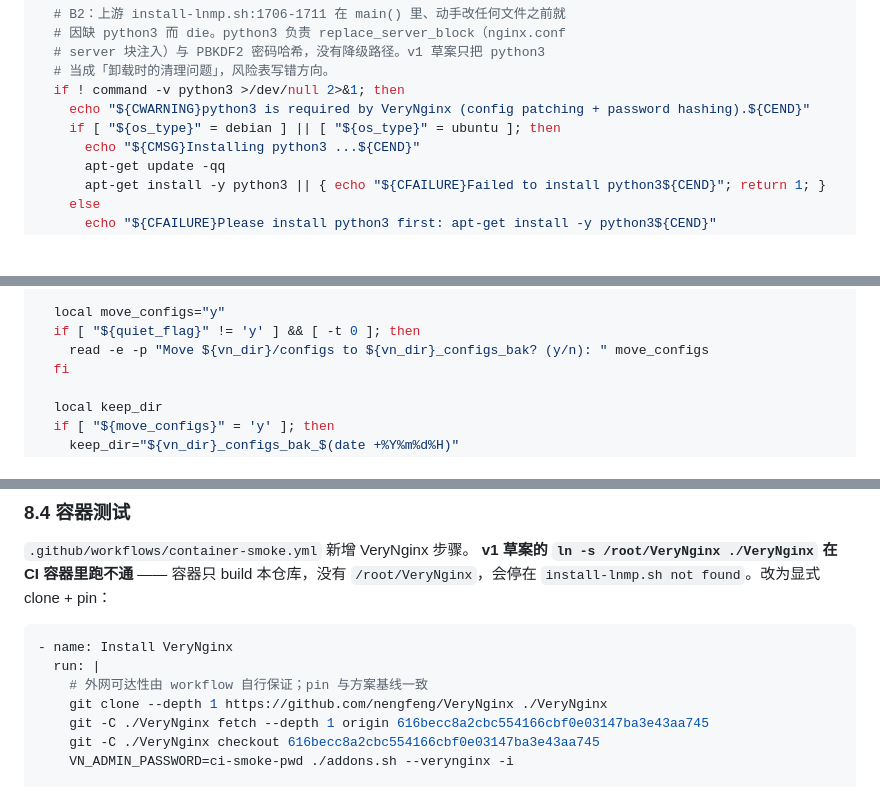
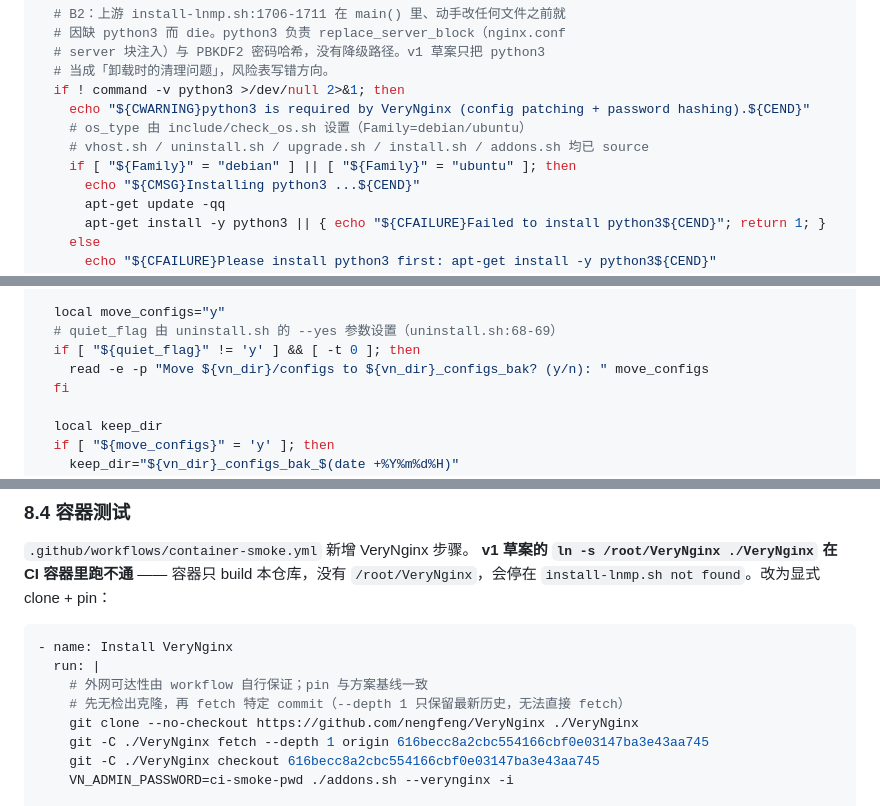
Before and after one commit to nengfeng/lnmp, a Markdown page: VERYNGINX_MIGRATION_PLAN.md, 3 parts joined by grey strips. Drawn GitHub-style; blank space fills up the shorter version.

```diff
--- a/VERYNGINX_MIGRATION_PLAN.md
+++ b/VERYNGINX_MIGRATION_PLAN.md
@@ -339,7 +339,9 @@ verynginx_check_prereqs() {
   # 当成「卸载时的清理问题」，风险表写错方向。
   if ! command -v python3 >/dev/null 2>&1; then
     echo "${CWARNING}python3 is required by VeryNginx (config patching + password hashing).${CEND}"
-    if [ "${os_type}" = debian ] || [ "${os_type}" = ubuntu ]; then
+    # os_type 由 include/check_os.sh 设置（Family=debian/ubuntu）
+    # vhost.sh / uninstall.sh / upgrade.sh / install.sh / addons.sh 均已 source
+    if [ "${Family}" = "debian" ] || [ "${Family}" = "ubuntu" ]; then
       echo "${CMSG}Installing python3 ...${CEND}"
       apt-get update -qq
       apt-get install -y python3 || { echo "${CFAILURE}Failed to install python3${CEND}"; return 1; }
@@ -592,6 +594,7 @@ _verynginx_keep_configs() {
   [ -d "${vn_dir}/configs" ] || return 0
 
   local move_configs="y"
+  # quiet_flag 由 uninstall.sh 的 --yes 参数设置（uninstall.sh:68-69）
   if [ "${quiet_flag}" != 'y' ] && [ -t 0 ]; then
     read -e -p "Move ${vn_dir}/configs to ${vn_dir}_configs_bak? (y/n): " move_configs
   fi
@@ -1381,7 +1394,8 @@ VeryNginx 的 lua 钩子在 server 级别，与 PHP 版本无关。多 PHP 版
 - name: Install VeryNginx
   run: |
     # 外网可达性由 workflow 自行保证；pin 与方案基线一致
-    git clone --depth 1 https://github.com/nengfeng/VeryNginx ./VeryNginx
+    # 先无检出克隆，再 fetch 特定 commit（--depth 1 只保留最新历史，无法直接 fetch）
+    git clone --no-checkout https://github.com/nengfeng/VeryNginx ./VeryNginx
     git -C ./VeryNginx fetch --depth 1 origin 616becc8a2cbc554166cbf0e03147ba3e43aa745
     git -C ./VeryNginx checkout 616becc8a2cbc554166cbf0e03147ba3e43aa745
     VN_ADMIN_PASSWORD=ci-smoke-pwd ./addons.sh --verynginx -i
```
Also changed, not shown: other parts of VERYNGINX_MIGRATION_PLAN.md (+14 -4 lines).
